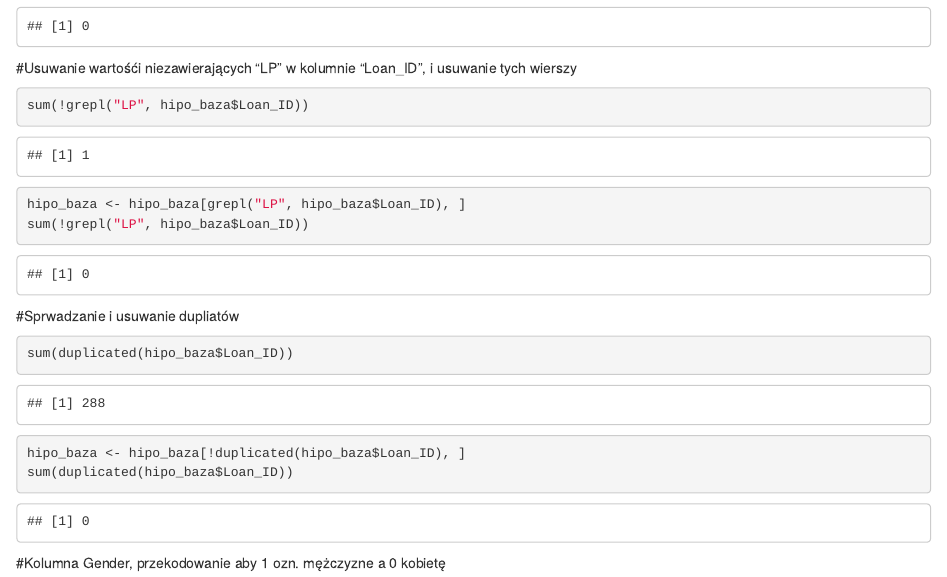
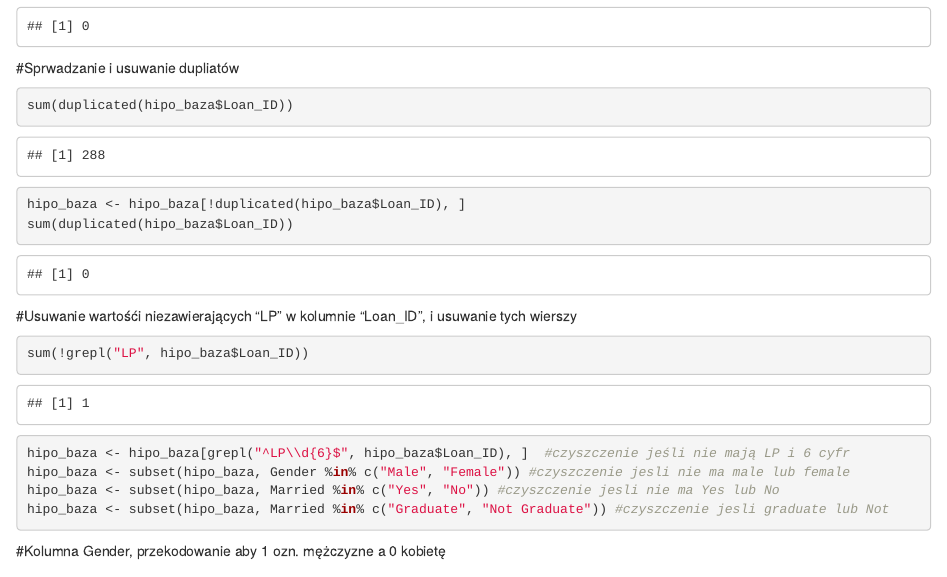
Before and after one commit to gszleja/Beginners, an R Markdown document (Raport_danych.Rmd): the page in a window 1100 px wide, from 790 px down. Rendered offline with R 4.5, knitr and Pandoc, with nearby package versions; common packages that the code uses without loading them are loaded.

Commit message:
usówane bledów

````diff
--- a/Raport_danych.Rmd
+++ b/Raport_danych.Rmd
@@ -41,18 +41,8 @@ sum(is.na(hipo_baza))
 
 ```
 
+#Sprwadzanie i usuwanie dupliatów
 
-#Usuwanie wartośći niezawierających "LP" w kolumnie "Loan_ID", i usuwanie tych wierszy
-```{r}
-sum(!grepl("LP", hipo_baza$Loan_ID))
-hipo_baza <- hipo_baza[grepl("LP", hipo_baza$Loan_ID), ]
-sum(!grepl("LP", hipo_baza$Loan_ID))
-
-
-```
-
-
-#Sprwadzanie i usuwanie dupliatów
 ```{r}
 sum(duplicated(hipo_baza$Loan_ID))
 hipo_baza <- hipo_baza[!duplicated(hipo_baza$Loan_ID), ]
@@ -60,6 +50,20 @@ sum(duplicated(hipo_baza$Loan_ID))
 
 
 ```
+
+#Usuwanie wartośći niezawierających "LP" w kolumnie "Loan_ID", i usuwanie tych wierszy
+
+```{r}
+sum(!grepl("LP", hipo_baza$Loan_ID))
+hipo_baza <- hipo_baza[grepl("^LP\\d{6}$", hipo_baza$Loan_ID), ]  #czyszczenie jeśli nie mają LP i 6 cyfr
+hipo_baza <- subset(hipo_baza, Gender %in% c("Male", "Female")) #czyszczenie jesli nie ma male lub female
+hipo_baza <- subset(hipo_baza, Married %in% c("Yes", "No")) #czyszczenie jesli nie ma Yes lub No
+hipo_baza <- subset(hipo_baza, Married %in% c("Graduate", "Not Graduate")) #czyszczenie jesli graduate lub Not
+
+```
+
+
+
 #Kolumna Gender, przekodowanie aby 1 ozn. mężczyzne a 0 kobietę
 ```{r}
 hipo_baza$Gender <- ifelse(hipo_baza$Gender == "Male", 1, 0)
````
